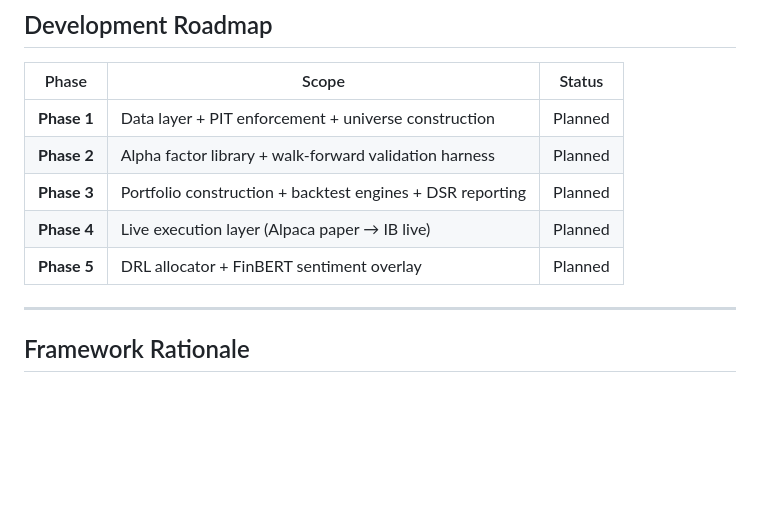
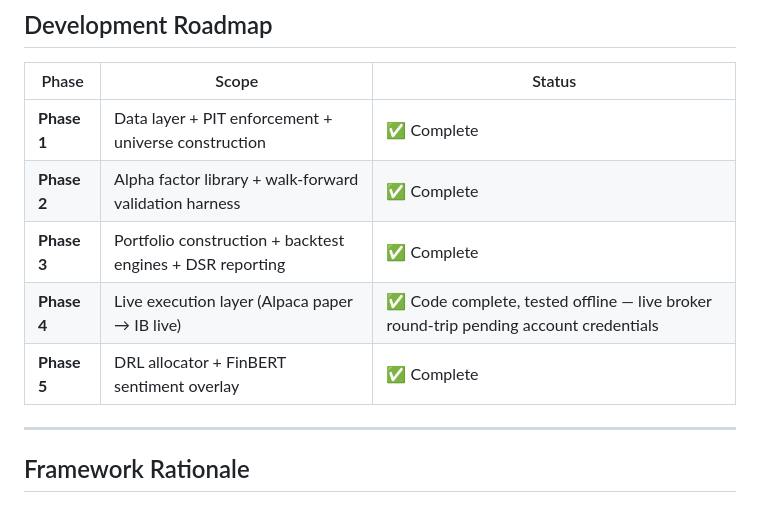
Before and after one commit to magnaquant/quantcortex, a Markdown page: README.md, the part around the change. GitHub-like rendering; blank space fills up the shorter version.

Commit message:
docs: mark Development Roadmap phases complete
Phases 1-3 and 5 are fully implemented and verified (tests, functional sweep,
real-library paths). Phase 4 (live execution) is code-complete and verified
offline; the live broker order round-trip requires funded account credentials.

```diff
--- a/README.md
+++ b/README.md
@@ -229,11 +229,11 @@ volume_cap  = 0.10     # max 10% of 20-day ADV
 
 | Phase | Scope | Status |
 |-------|-------|--------|
-| **Phase 1** | Data layer + PIT enforcement + universe construction | Planned |
-| **Phase 2** | Alpha factor library + walk-forward validation harness | Planned |
-| **Phase 3** | Portfolio construction + backtest engines + DSR reporting | Planned |
-| **Phase 4** | Live execution layer (Alpaca paper → IB live) | Planned |
-| **Phase 5** | DRL allocator + FinBERT sentiment overlay | Planned |
+| **Phase 1** | Data layer + PIT enforcement + universe construction | ✅ Complete |
+| **Phase 2** | Alpha factor library + walk-forward validation harness | ✅ Complete |
+| **Phase 3** | Portfolio construction + backtest engines + DSR reporting | ✅ Complete |
+| **Phase 4** | Live execution layer (Alpaca paper → IB live) | ✅ Code complete, tested offline — live broker round-trip pending account credentials |
+| **Phase 5** | DRL allocator + FinBERT sentiment overlay | ✅ Complete |
 
 ---
 
```
